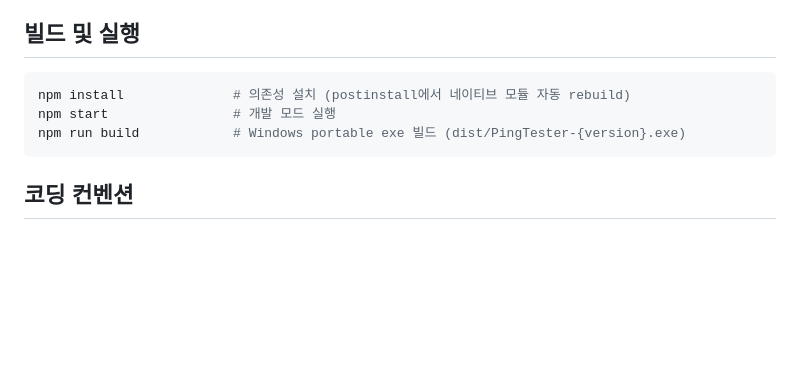
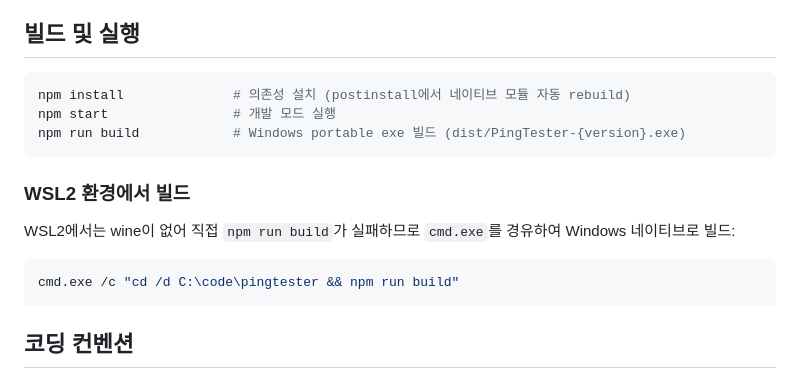
Before and after one commit to chelly1221/network-surveillance, a Markdown page: CLAUDE.md, the part around the change. GitHub-like rendering; blank space fills up the shorter version.

Commit message:
Add WSL2 build instructions to CLAUDE.md
Co-Authored-By: Claude Opus 4.6 <noreply@anthropic.com>

````diff
--- a/CLAUDE.md
+++ b/CLAUDE.md
@@ -53,6 +53,12 @@ npm start                # 개발 모드 실행
 npm run build            # Windows portable exe 빌드 (dist/PingTester-{version}.exe)
 ```
 
+### WSL2 환경에서 빌드
+WSL2에서는 wine이 없어 직접 `npm run build`가 실패하므로 `cmd.exe`를 경유하여 Windows 네이티브로 빌드:
+```bash
+cmd.exe /c "cd /d C:\code\pingtester && npm run build"
+```
+
 ## 코딩 컨벤션
 - UI 텍스트는 한국어
 - 변수/함수명은 영어 camelCase
````
